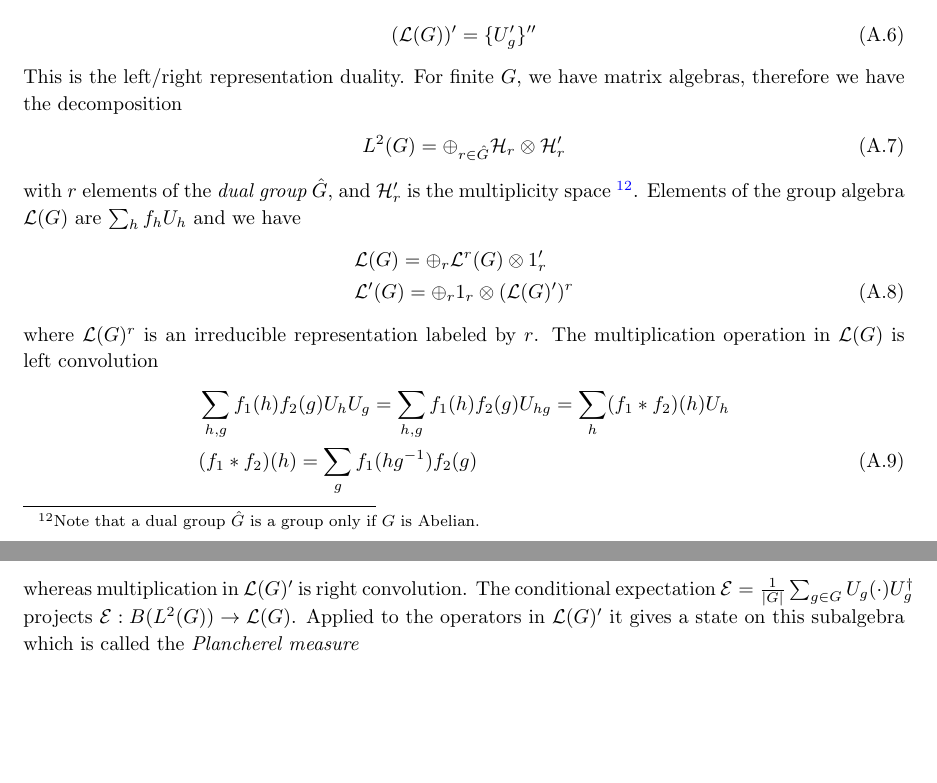
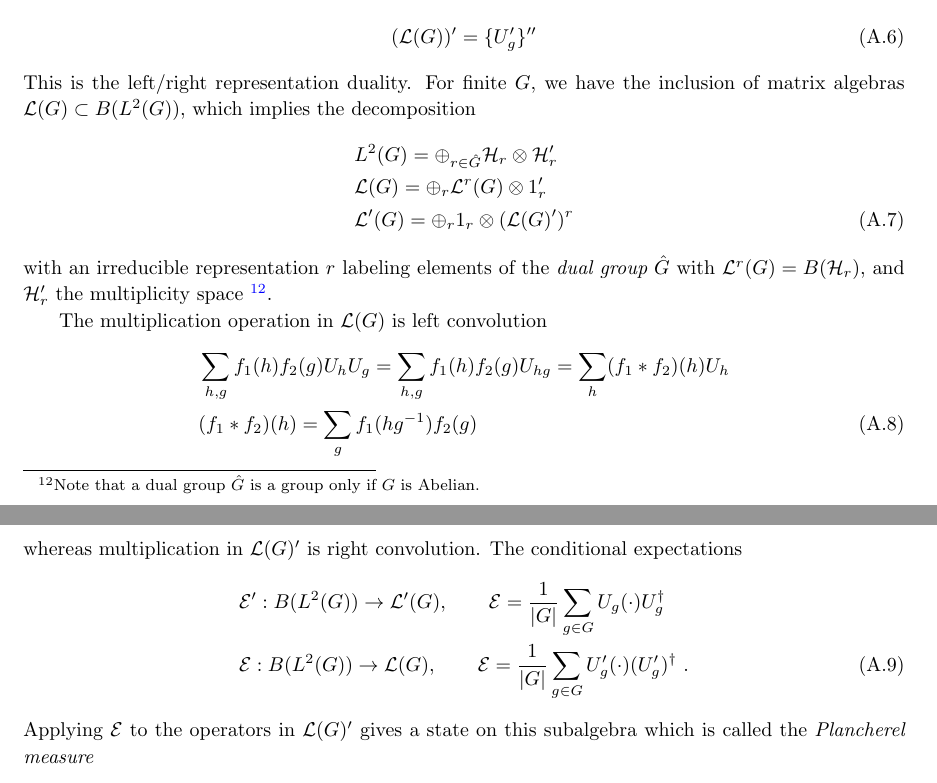
Before and after one commit to nimalashkari/Non-invertible-Symmetries-and-Quantum-Error-Correction, a LaTeX document (main.tex): two parts of pages 30 and 31 of 53 before the commit and two parts of pages 30 and 31 of 54 after it, joined at a grey line, cut so that both start at the same text, the shorter picture padded with empty space. Compiled offline with pdfLaTeX.

Commit message:
Updates from Overleaf

```diff
--- a/main.tex
+++ b/main.tex
@@ -1948,22 +1948,26 @@ and its commutant is
     &(\mathcal{L}(G))'=\{U'_g\}''
 \end{align}
 This is the left/right representation duality.
-For finite $G$, we have matrix algebras, therefore we have the decomposition
-\begin{align}
-    L^2(G)=\oplus_{r\in\hat{G}} \mathcal{H}_r\otimes \mathcal{H}'_r
-\end{align}
-with $r$ elements of the {\it dual group} $\hat{G}$, and $\mathcal{H}'_r$ is the multiplicity space \footnote{Note that a dual group $\hat{G}$ is a group only if $G$ is Abelian.}. Elements of the group algebra $\mathcal{L}(G)$ are $\sum_h f_h U_h$ and we have
-\begin{align}
+For finite $G$, we have the inclusion of matrix algebras $\mathcal{L}(G)\subset B(L^2(G))$, which implies the decomposition
+\begin{align}
+&L^2(G)=\oplus_{r\in\hat{G}} \mathcal{H}_r\otimes \mathcal{H}'_r\nn\\
     &\mathcal{L}(G)=\oplus_r \mathcal{L}^r(G)\otimes 1'_r\nn\\
     &\mathcal{L}'(G)=\oplus_r 1_r\otimes (\mathcal{L}(G)')^{r}
 \end{align}
-where $\mathcal{L}(G)^r$ is an irreducible representation labeled by $r$. The multiplication operation in $\mathcal{L}(G)$ is left convolution
+with an irreducible representation $r$ labeling elements of the {\it dual group} $\hat{G}$ with $\mathcal{L}^r(G)=B(\mathcal{H}_r)$, and $\mathcal{H}'_r$ the multiplicity space \footnote{Note that a dual group $\hat{G}$ is a group only if $G$ is Abelian.}.
+
+The multiplication operation in $\mathcal{L}(G)$ is left convolution
 \begin{align}
     &\sum_{h,g} f_1(h) f_2(g) U_h U_g=\sum_{h,g} f_1(h) f_2(g) U_{h g}=\sum_h (f_1*f_2)(h) U_h\nn\\
     &(f_1*f_2)(h)=\sum_g f_1(h g^{-1})f_2(g)
 \end{align}
 whereas multiplication in $\mathcal{L}(G)'$ is right convolution.
-The conditional expectation $\mathcal{E}=\frac{1}{|G|}\sum_{g\in G} U_g(\cdot ) U_g^\dagger$ projects $\mathcal{E}:B(L^2(G))\to \mathcal{L}(G)$. Applied to the operators in $\mathcal{L}(G)'$ it gives a state on this subalgebra which is called the {\it Plancherel measure}
+The conditional expectations
+\begin{align}
+ &\mathcal{E}':B(L^2(G))\to \mathcal{L}'(G),\qquad \mathcal{E}=\frac{1}{|G|}\sum_{g\in G} U_g(\cdot ) U_g^\dagger   \nn\\
+ &\mathcal{E}:B(L^2(G))\to \mathcal{L}(G),\qquad \mathcal{E}=\frac{1}{|G|}\sum_{g\in G} U'_g(\cdot ) (U'_g)^\dagger   \ .
+\end{align}
+Applying $\mathcal{E}$ to the operators in $\mathcal{L}(G)'$ gives a state on this subalgebra which is called the {\it Plancherel measure}
 \begin{align}
     \mathcal{E}(X')=\sum_r \frac{d_r}{|G|}\text{Tr}_{\mH'_r}(X')
 \end{align}
```
